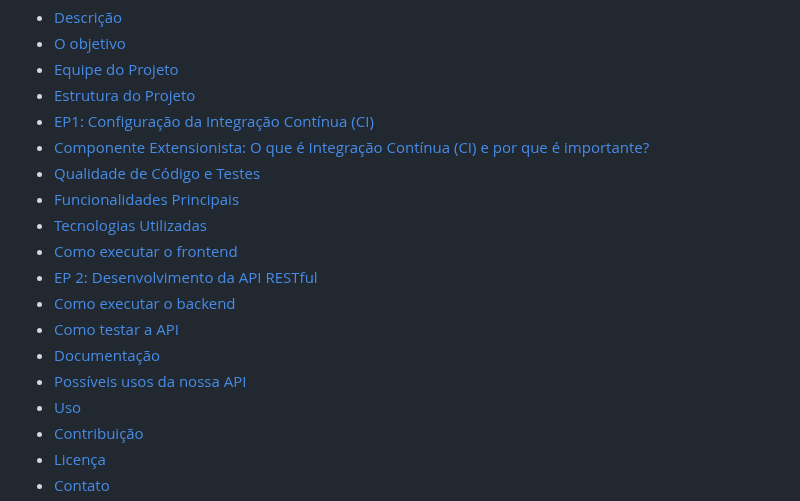
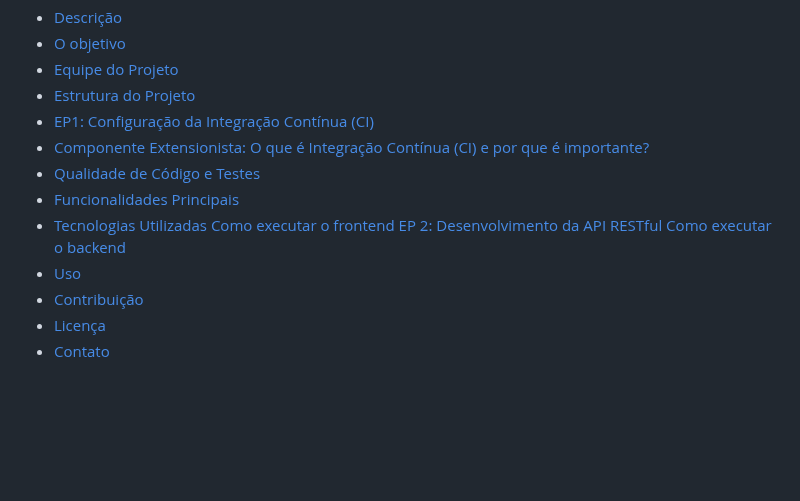
Before and after one commit to Projeto-Integrado-3/ProjetoIntegradoIV, a Markdown page: README.md, the part around the change. Rendered like a GitHub page; blank space fills up the shorter version.

```diff
--- a/README.md
+++ b/README.md
@@ -22,12 +22,9 @@
 - [Qualidade de Código e Testes](#qualidade-de-código-e-testes)
 - [Funcionalidades Principais](#funcionalidades-principais)
 - [Tecnologias Utilizadas](#tecnologias-utilizadas)
-- [Como executar o frontend](#como-executar-o-frontend-localmente)
-- [EP 2: Desenvolvimento da API RESTful](#ep-2-desenvolvimento-da-api-restful)
-- [Como executar o backend](#como-executar-o-backend-localmente)
-- [Como testar a API](#como-testar-a-api)
-- [Documentação](#documentação)
-- [Possíveis usos da nossa API](#possíveis-usos-da-nossa-api)
+ [Como executar o frontend](#executando-o-frontend)
+ [EP 2: Desenvolvimento da API RESTful](#ep2-desenvolvimento-da-api-restful)
+ [Como executar o backend](#executando-backend)
 - [Uso](#uso)
 - [Contribuição](#contribuição)
 - [Licença](#licença)
```
